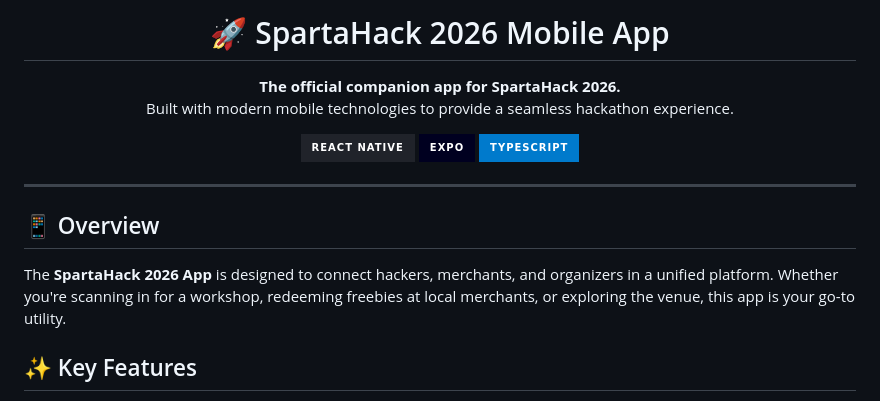
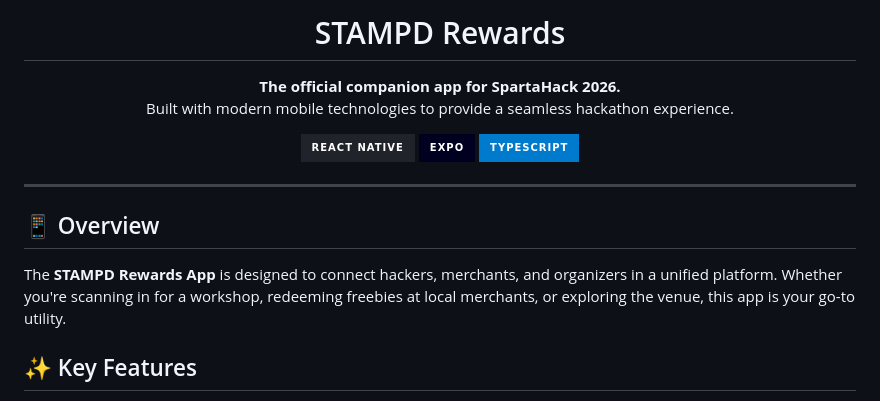
Before and after one commit to jeevsanp1/spartahack_2026, a Markdown page: README.md, the part around the change. Rendered like a GitHub page; badges without logos.

```diff
--- a/README.md
+++ b/README.md
@@ -1,6 +1,6 @@
 <div align="center">
 
-  <h1>🚀 SpartaHack 2026 Mobile App</h1>
+  <h1>STAMPD Rewards</h1>
 
   <p>
     <strong>The official companion app for SpartaHack 2026.</strong><br>
@@ -19,7 +19,7 @@
 
 ## 📱 Overview
 
-The **SpartaHack 2026 App** is designed to connect hackers, merchants, and organizers in a unified platform. Whether you're scanning in for a workshop, redeeming freebies at local merchants, or exploring the venue, this app is your go-to utility.
+The **STAMPD Rewards App** is designed to connect hackers, merchants, and organizers in a unified platform. Whether you're scanning in for a workshop, redeeming freebies at local merchants, or exploring the venue, this app is your go-to utility.
 
 ## ✨ Key Features
 
```
